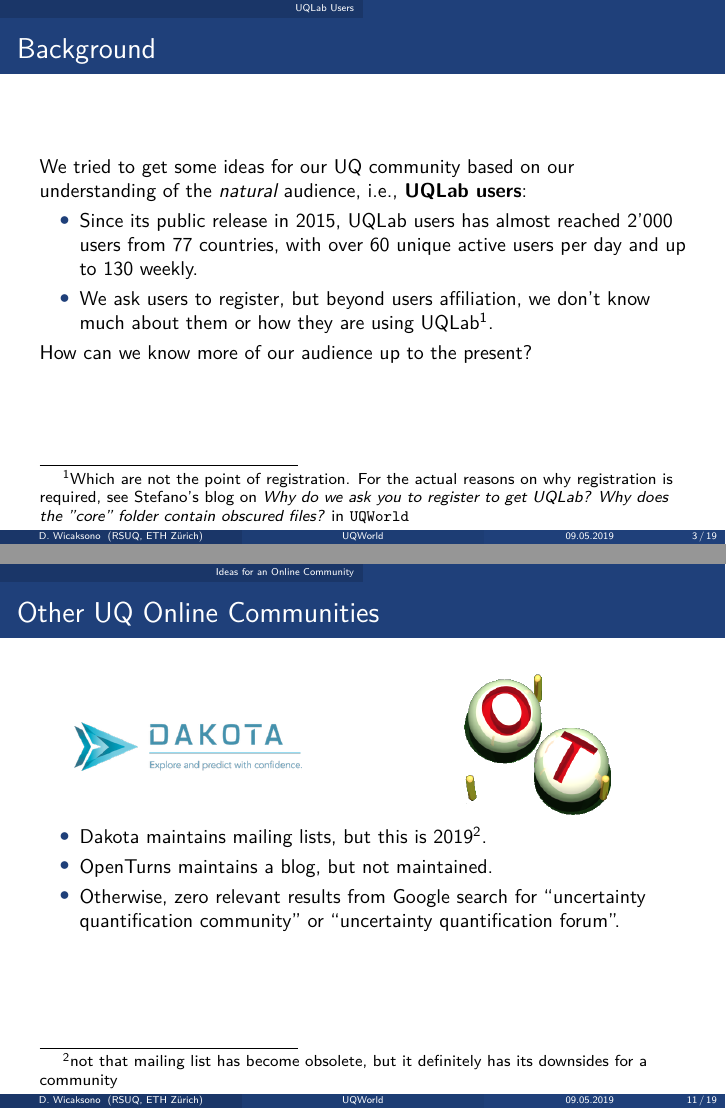
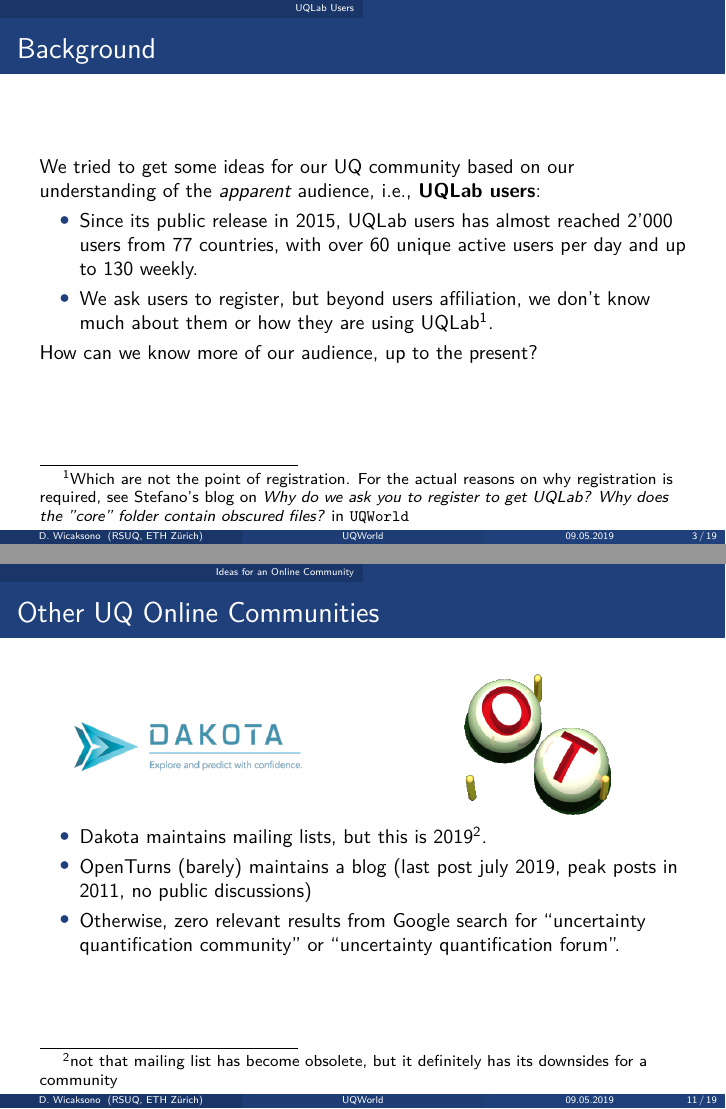
Before and after one commit to damar-wicaksono/uqworld-presentation, LaTeX slides (latex/BeamerGPR.tex): pages 3 and 11 of 19, joined at a grey line. Compiled offline with pdfLaTeX; a LaTeX package or settings file that is missing is left out.

Commit message:
Minor edit

```diff
--- a/latex/BeamerGPR.tex
+++ b/latex/BeamerGPR.tex
@@ -38,7 +38,7 @@
 \begin{frame}{Background}
 
 We tried to get some ideas for our UQ community based on
-our understanding of the \emph{natural} audience, i.e., \textbf{UQLab users}:
+our understanding of the \emph{apparent} audience, i.e., \textbf{UQLab users}:
 
 \begin{itemize}
   \item Since its public release in 2015, UQLab users has almost reached 2'000 users from 77 countries,
@@ -50,7 +50,7 @@
   in \texttt{UQWorld}}.
 \end{itemize}
 
-How can we know more of our audience up to the present?
+How can we know more of our audience, up to the present?
 
 \end{frame}
 %===============================================================================
@@ -275,7 +275,7 @@
 \begin{itemize}
   \item Dakota maintains mailing lists,
         but this is 2019\footnote{not that mailing list has become obsolete, but it definitely has its downsides for a community}.
-  \item OpenTurns maintains a blog, but not maintained.
+  \item OpenTurns (barely) maintains a blog (last post july 2019, peak posts in 2011, no public discussions)
   \item Otherwise, zero relevant results from Google search
         for ``uncertainty quantification community'' or ``uncertainty quantification forum''.
 \end{itemize}
```
Also changed, not shown: latex/BeamerGPR.tex (2 more changed lines).
